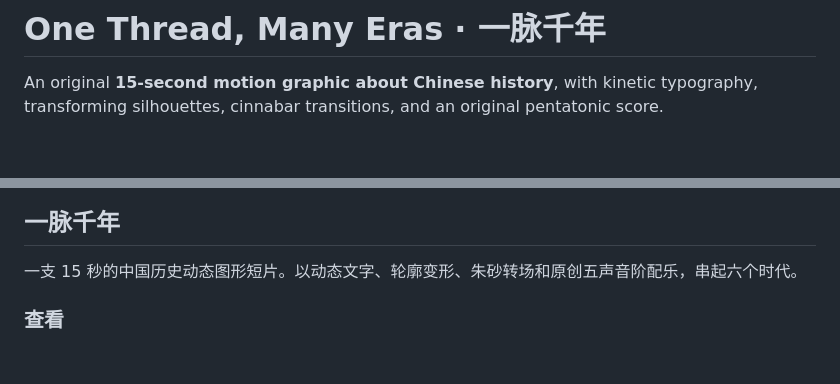
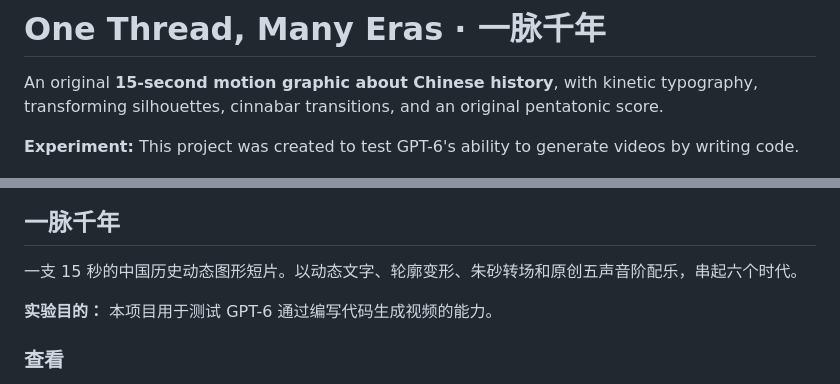
Before and after one commit to pomelo-nwu/china-history-in-motion, a Markdown page: README.md, 2 parts joined by grey strips. Drawn GitHub-style; folded sections open; blank space fills up the shorter version.

Commit message:
Document GPT-6 video generation experiment
Add the experiment purpose to the English README and its folded Chinese translation.

<details><summary>中文翻译</summary>

在 README 中注明，本项目用于测试 GPT-6 通过编写代码生成视频的能力。

</details>

```diff
--- a/README.md
+++ b/README.md
@@ -1,6 +1,8 @@
 # One Thread, Many Eras · 一脉千年
 
 An original **15-second motion graphic about Chinese history**, with kinetic typography, transforming silhouettes, cinnabar transitions, and an original pentatonic score.
+
+**Experiment:** This project was created to test GPT-6's ability to generate videos by writing code.
 
 [![Film poster](poster.jpg)](china-in-motion.mp4)
 
@@ -53,6 +55,8 @@ Pillow and NumPy generate the graphics and original audio; the FFmpeg binary sup
 
 一支 15 秒的中国历史动态图形短片。以动态文字、轮廓变形、朱砂转场和原创五声音阶配乐，串起六个时代。
 
+**实验目的：** 本项目用于测试 GPT-6 通过编写代码生成视频的能力。
+
 ### 查看
 
 - **[打开或下载成片 MP4](china-in-motion.mp4)**：1920 × 1080、30 帧、H.264 视频与立体声 AAC 音频，时长 15.00 秒。
```
